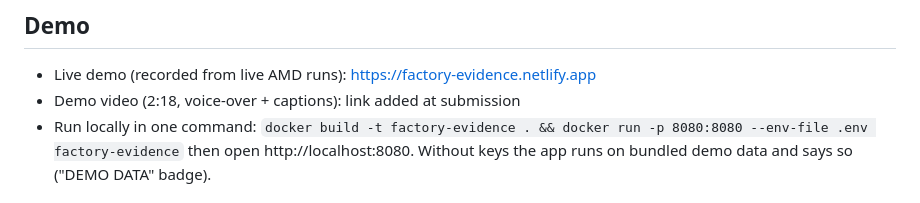
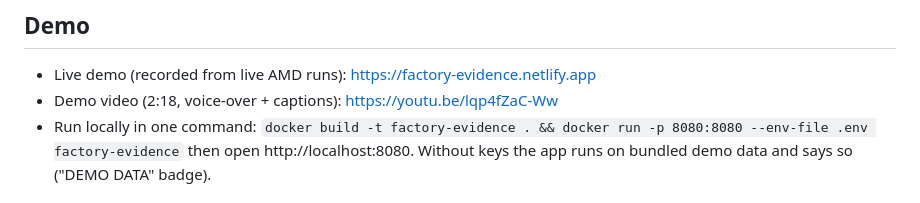
Before and after one commit to SRKRZ23/factory-evidence, a Markdown page: README.md, the part around the change. Rendered like a GitHub page.

Commit message:
Add demo video link

```diff
--- a/README.md
+++ b/README.md
@@ -46,7 +46,7 @@ for the certified energy manager (EGE). No language model in the numbers.
 ## Demo
 
 - Live demo (recorded from live AMD runs): https://factory-evidence.netlify.app
-- Demo video (2:18, voice-over + captions): link added at submission
+- Demo video (2:18, voice-over + captions): https://youtu.be/lqp4fZaC-Ww
 - Run locally in one command: `docker build -t factory-evidence . && docker run -p 8080:8080 --env-file .env factory-evidence`
   then open http://localhost:8080. Without keys the app runs on bundled demo data and says so ("DEMO DATA" badge).
 
```
Also changed, not shown: SUBMISSION.md (+1 -1 lines).
